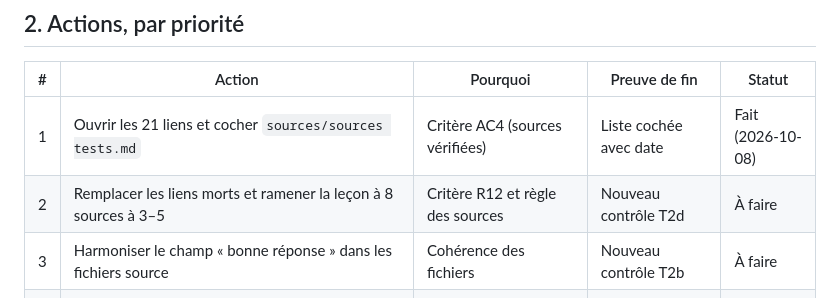
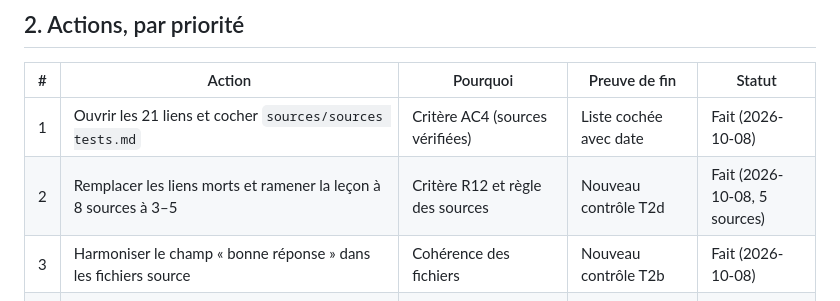
Before and after one commit to merrygaillard/iae-projet-merry-gaillard, a Markdown page: outputs/academie-informatique/improvement-plan.md, the part around the change. GitHub-like rendering.

```diff
--- a/outputs/academie-informatique/improvement-plan.md
+++ b/outputs/academie-informatique/improvement-plan.md
@@ -22,8 +22,8 @@
 | # | Action | Pourquoi | Preuve de fin | Statut |
 |---|---|---|---|---|
 | 1 | Ouvrir les 21 liens et cocher `sources/sources tests.md` | Critère AC4 (sources vérifiées) | Liste cochée avec date | Fait (2026-10-08) |
-| 2 | Remplacer les liens morts et ramener la leçon à 8 sources à 3–5 | Critère R12 et règle des sources | Nouveau contrôle T2d | À faire |
-| 3 | Harmoniser le champ « bonne réponse » dans les fichiers source | Cohérence des fichiers | Nouveau contrôle T2b | À faire |
+| 2 | Remplacer les liens morts et ramener la leçon à 8 sources à 3–5 | Critère R12 et règle des sources | Nouveau contrôle T2d | Fait (2026-10-08, 5 sources) |
+| 3 | Harmoniser le champ « bonne réponse » dans les fichiers source | Cohérence des fichiers | Nouveau contrôle T2b | Fait (2026-10-08) |
 | 4 | Mettre le site en ligne (hébergement à choisir) | Critère « une run livre un site déployé » | Lien public qui répond | Bloqué |
 | 5 | Contrôler les fichiers d'entrée : valeurs impossibles, doublons, champ manquant, données personnelles, consignes cachées | Non implémenté aujourd'hui | Cas de test rejoués, résultat noté | À faire |
 | 6 | Ajouter le widget « Un commentaire ? » (AC7) **seulement après** une règle RGPD écrite | Feedback utilisateur, donc collecte de données | Règle écrite, puis widget testé | À faire |
```
Also changed, not shown: outputs/academie-informatique/test-results.md (+9 -0 lines), 1 other file.
